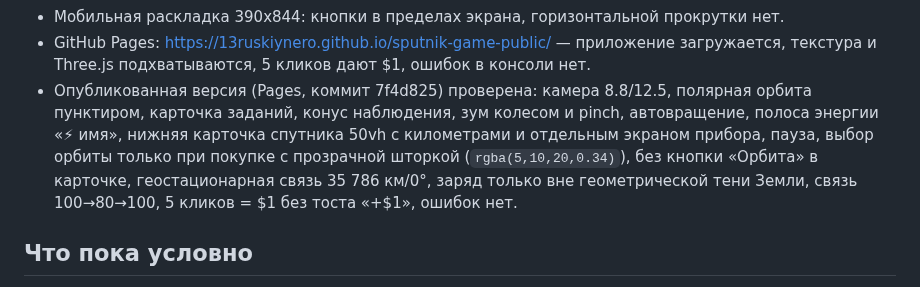
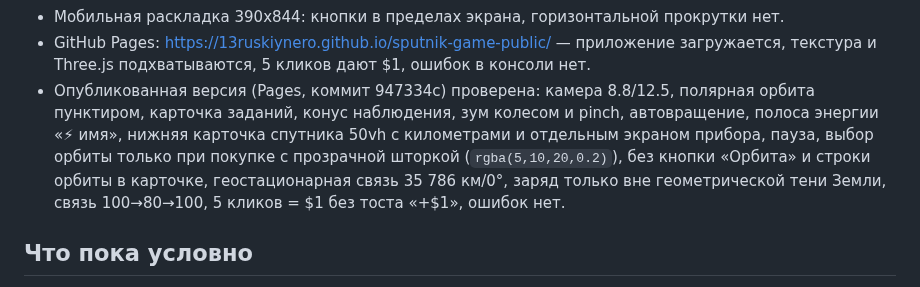
Before and after one commit to 13ruskiynero/sputnik-game-public, a Markdown page: docs/STATUS.md, the part around the change. Rendered like a GitHub page.

Commit message:
mirror: 2026-10-18T09:26Z

```diff
--- a/docs/STATUS.md
+++ b/docs/STATUS.md
@@ -245,14 +245,15 @@ viewport 1280x800 и 390x844. Отдельно проверена сборка G
 - GitHub Pages: https://13ruskiynero.github.io/sputnik-game-public/ —
   приложение загружается, текстура и Three.js подхватываются, 5 кликов дают $1,
   ошибок в консоли нет.
-- Опубликованная версия (Pages, коммит 7f4d825) проверена: камера
+- Опубликованная версия (Pages, коммит 947334c) проверена: камера
   8.8/12.5, полярная орбита пунктиром, карточка заданий, конус наблюдения,
   зум колесом и pinch, автовращение, полоса энергии «⚡ имя», нижняя
   карточка спутника 50vh с километрами и отдельным экраном прибора,
   пауза, выбор орбиты только при покупке с прозрачной шторкой
-  (`rgba(5,10,20,0.34)`), без кнопки «Орбита» в карточке, геостационарная
-  связь 35 786 км/0°, заряд только вне геометрической тени Земли,
-  связь 100→80→100, 5 кликов = $1 без тоста «+$1», ошибок нет.
+  (`rgba(5,10,20,0.2)`), без кнопки «Орбита» и строки орбиты в карточке,
+  геостационарная связь 35 786 км/0°, заряд только вне геометрической
+  тени Земли, связь 100→80→100, 5 кликов = $1 без тоста «+$1»,
+  ошибок нет.
 
 ## Что пока условно
 
```
